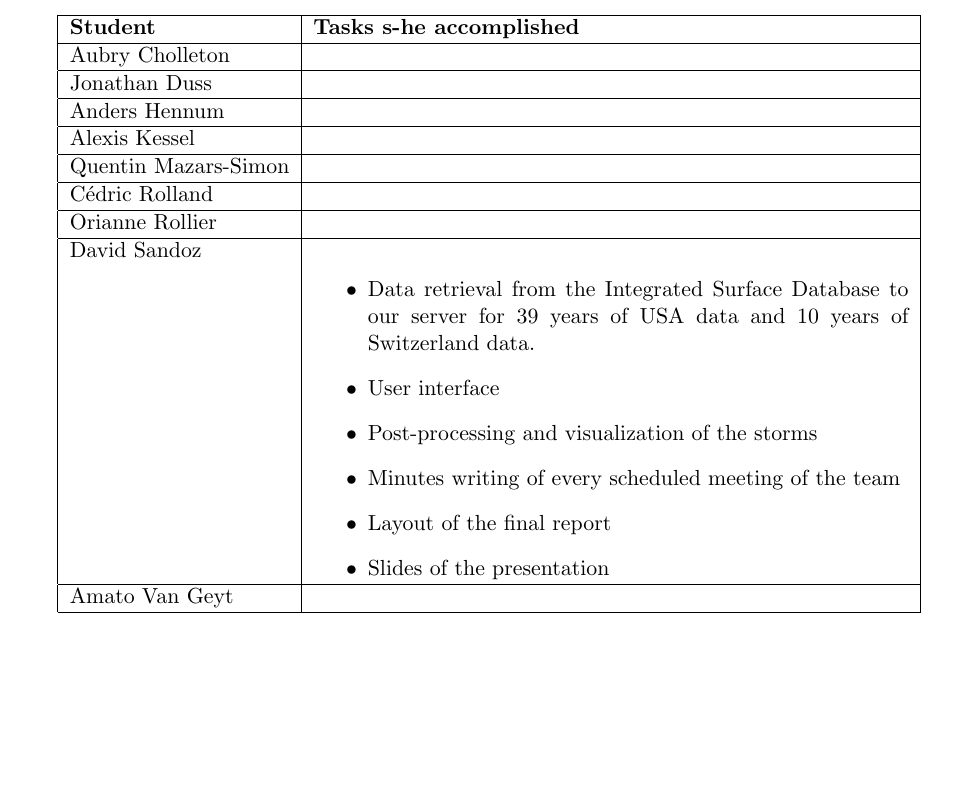
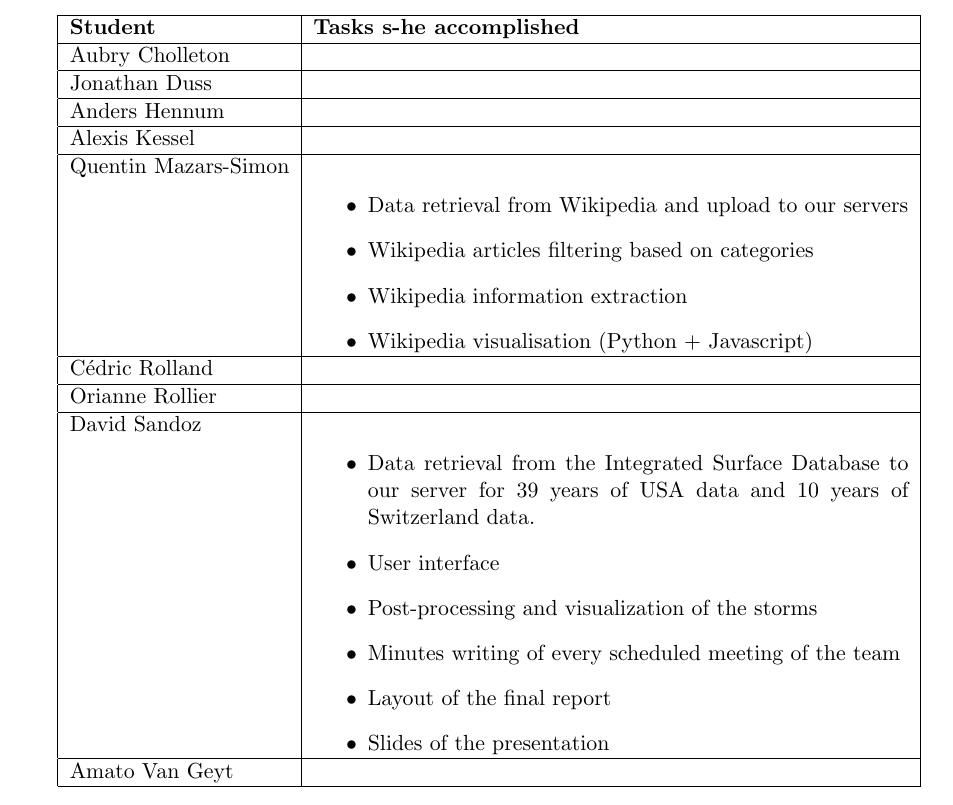
Before and after one commit to weatherTeam/weatherDashboard, a LaTeX document (report/main.tex, which reads report/tasksDistribution.tex): part of page 18 of 18, cut so that both start at the same text. Compiled offline with pdfLaTeX.

Commit message:
Added tasks of QMS

```diff
--- a/report/tasksDistribution.tex
+++ b/report/tasksDistribution.tex
@@ -11,9 +11,14 @@ Anders Hennum & \\
 \hline
 Alexis Kessel & \\
 \hline
-Quentin Mazars-Simon & \\
+Quentin Mazars-Simon & \begin{itemize}
+	\item Data retrieval from Wikipedia and upload to our servers
+	\item Wikipedia articles filtering based on categories
+	\item Wikipedia information extraction
+	\item Wikipedia visualisation (Python + Javascript)
+\end{itemize}\\
 \hline
-Cédric Rolland & \\
+Cédric Rolland &  \\
 \hline
 Orianne Rollier & \\
 \hline
```
